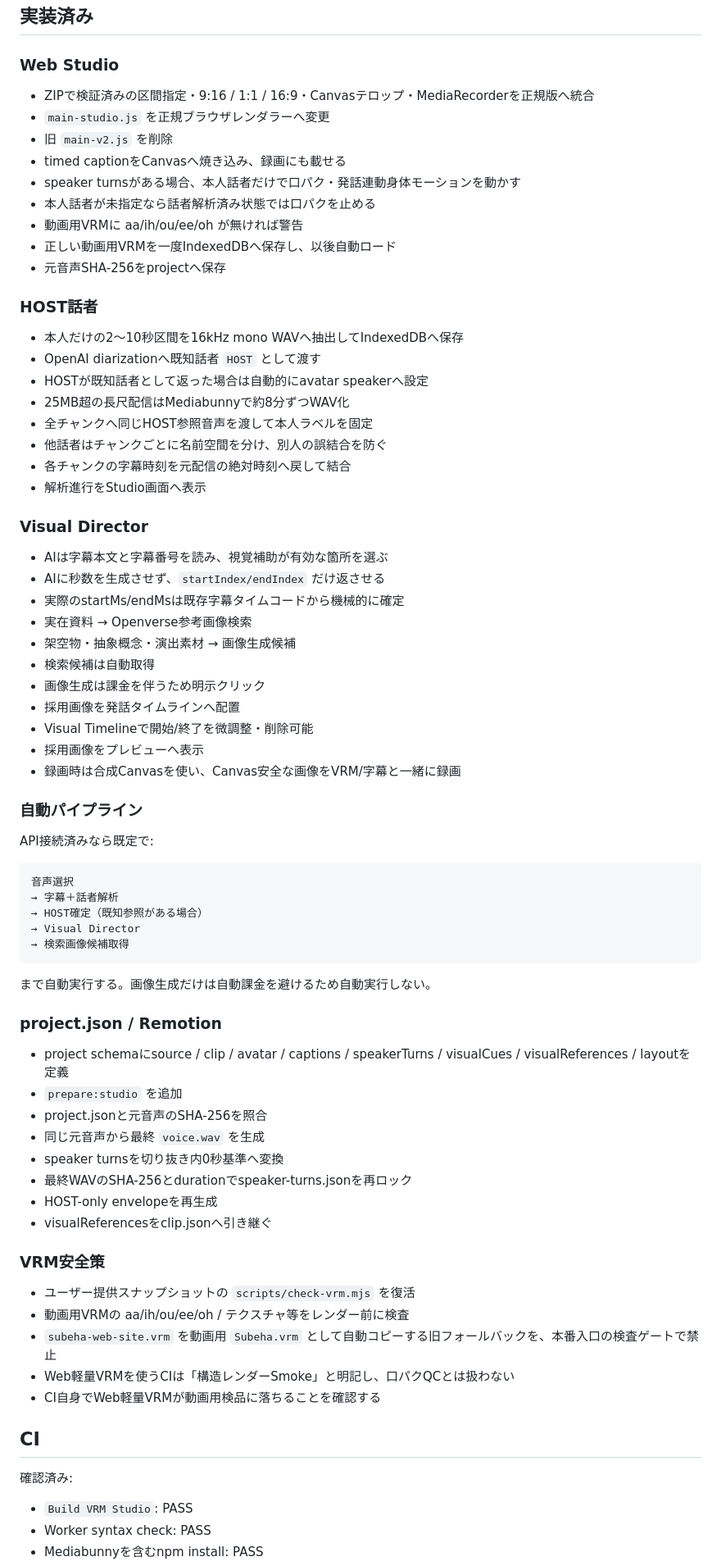
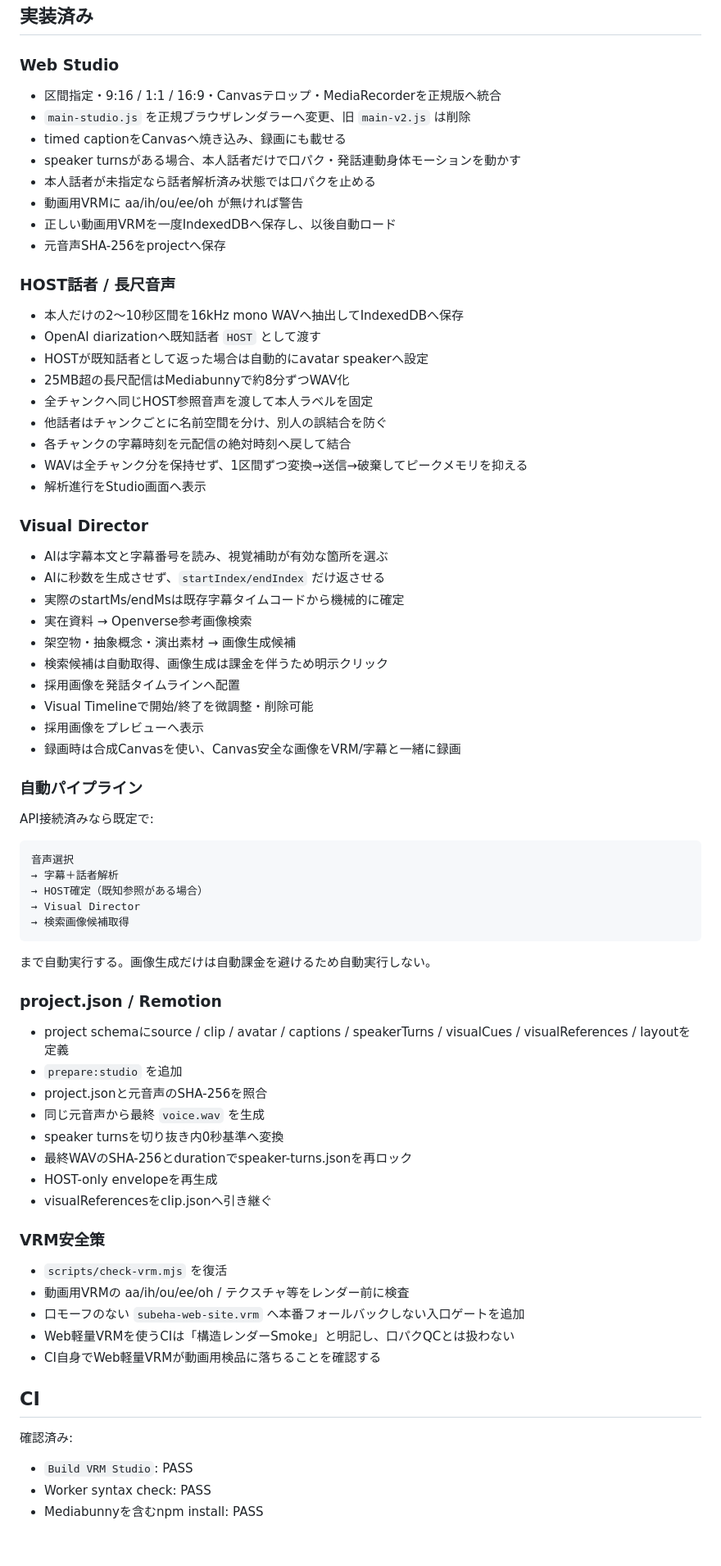
Before and after one commit to nazonoryutarou-stack/subeha-portfolio, a Markdown page: docs/video-app-today.md, the part around one of its changes. Shown at 82% size. Drawn GitHub-style; blank space fills up the shorter version.

````diff
--- a/docs/video-app-today.md
+++ b/docs/video-app-today.md
@@ -17,10 +17,8 @@ remotion/vrm-lipsync/          高品質最終レンダー / QC
 ## 実装済み
 
 ### Web Studio
-
-- ZIPで検証済みの区間指定・9:16 / 1:1 / 16:9・Canvasテロップ・MediaRecorderを正規版へ統合
-- `main-studio.js` を正規ブラウザレンダラーへ変更
-- 旧 `main-v2.js` を削除
+- 区間指定・9:16 / 1:1 / 16:9・Canvasテロップ・MediaRecorderを正規版へ統合
+- `main-studio.js` を正規ブラウザレンダラーへ変更、旧 `main-v2.js` は削除
 - timed captionをCanvasへ焼き込み、録画にも載せる
 - speaker turnsがある場合、本人話者だけで口パク・発話連動身体モーションを動かす
 - 本人話者が未指定なら話者解析済み状態では口パクを止める
@@ -28,8 +26,7 @@ remotion/vrm-lipsync/          高品質最終レンダー / QC
 - 正しい動画用VRMを一度IndexedDBへ保存し、以後自動ロード
 - 元音声SHA-256をprojectへ保存
 
-### HOST話者
-
+### HOST話者 / 長尺音声
 - 本人だけの2〜10秒区間を16kHz mono WAVへ抽出してIndexedDBへ保存
 - OpenAI diarizationへ既知話者 `HOST` として渡す
 - HOSTが既知話者として返った場合は自動的にavatar speakerへ設定
@@ -37,24 +34,22 @@ remotion/vrm-lipsync/          高品質最終レンダー / QC
 - 全チャンクへ同じHOST参照音声を渡して本人ラベルを固定
 - 他話者はチャンクごとに名前空間を分け、別人の誤結合を防ぐ
 - 各チャンクの字幕時刻を元配信の絶対時刻へ戻して結合
+- WAVは全チャンク分を保持せず、1区間ずつ変換→送信→破棄してピークメモリを抑える
 - 解析進行をStudio画面へ表示
 
 ### Visual Director
-
 - AIは字幕本文と字幕番号を読み、視覚補助が有効な箇所を選ぶ
 - AIに秒数を生成させず、`startIndex/endIndex` だけ返させる
 - 実際のstartMs/endMsは既存字幕タイムコードから機械的に確定
 - 実在資料 → Openverse参考画像検索
 - 架空物・抽象概念・演出素材 → 画像生成候補
-- 検索候補は自動取得
-- 画像生成は課金を伴うため明示クリック
+- 検索候補は自動取得、画像生成は課金を伴うため明示クリック
 - 採用画像を発話タイムラインへ配置
 - Visual Timelineで開始/終了を微調整・削除可能
 - 採用画像をプレビューへ表示
 - 録画時は合成Canvasを使い、Canvas安全な画像をVRM/字幕と一緒に録画
 
 ### 自動パイプライン
-
 API接続済みなら既定で:
 
 ```text
@@ -68,7 +63,6 @@ API接続済みなら既定で:
 まで自動実行する。画像生成だけは自動課金を避けるため自動実行しない。
 
 ### project.json / Remotion
-
 - project schemaにsource / clip / avatar / captions / speakerTurns / visualCues / visualReferences / layoutを定義
 - `prepare:studio` を追加
 - project.jsonと元音声のSHA-256を照合
@@ -79,17 +73,15 @@ API接続済みなら既定で:
 - visualReferencesをclip.jsonへ引き継ぐ
 
 ### VRM安全策
-
-- ユーザー提供スナップショットの `scripts/check-vrm.mjs` を復活
+- `scripts/check-vrm.mjs` を復活
 - 動画用VRMの aa/ih/ou/ee/oh / テクスチャ等をレンダー前に検査
-- `subeha-web-site.vrm` を動画用 `Subeha.vrm` として自動コピーする旧フォールバックを、本番入口の検査ゲートで禁止
+- 口モーフのない `subeha-web-site.vrm` へ本番フォールバックしない入口ゲートを追加
 - Web軽量VRMを使うCIは「構造レンダーSmoke」と明記し、口パクQCとは扱わない
 - CI自身でWeb軽量VRMが動画用検品に落ちることを確認する
 
 ## CI
 
 確認済み:
-
 - `Build VRM Studio`: PASS
 - Worker syntax check: PASS
 - Mediabunnyを含むnpm install: PASS
````
Also changed, not shown: other parts of docs/video-app-today.md (+11 -12 lines).
